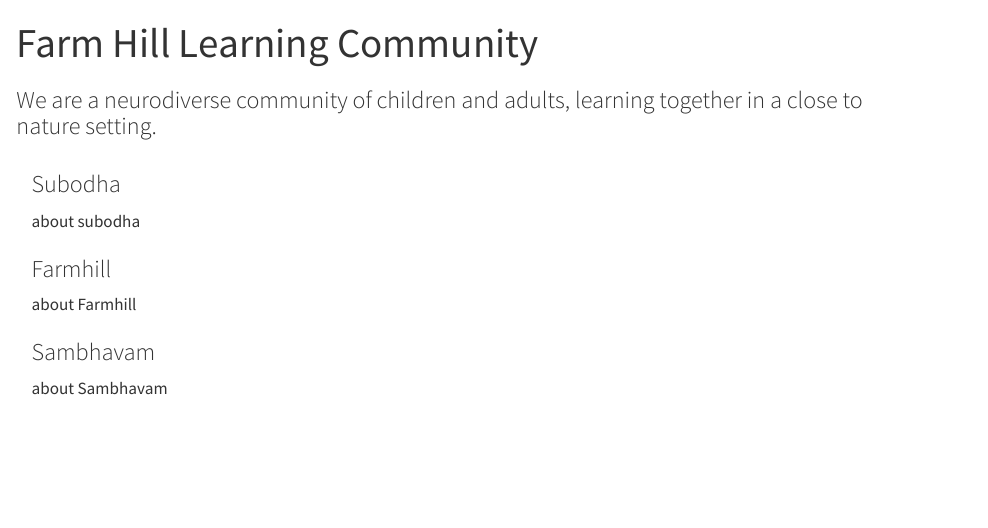
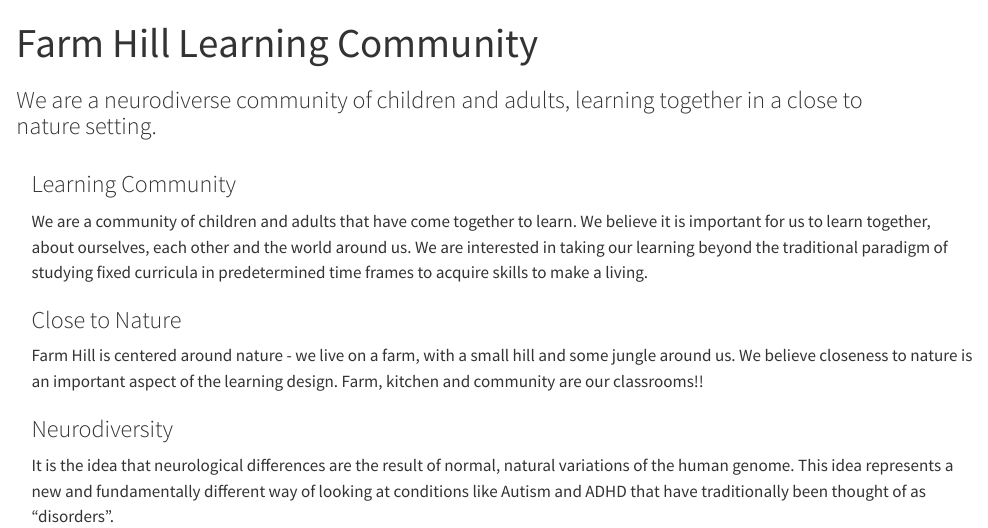
Before and after one commit to farmhill-learning/farmhill-learning.org, a Quarto document (index.qmd): the page in a window 1100 px wide, from its top. Rendered offline with R 4.5, knitr and Pandoc in place of Quarto, with nearby package versions.

Commit message:
add home page content

```diff
--- a/index.qmd
+++ b/index.qmd
@@ -23,22 +23,22 @@ hero-color: white
 ::: {.grid}
 
 ::: {.g-col-12 .g-col-md-4}
-### Subodha
+### Learning Community
 
-about subodha
+We are a community of children and adults that have come together to learn. We believe it is important for us to learn together, about ourselves, each other and the world around us. We are interested in taking our learning beyond the traditional paradigm of studying fixed curricula in predetermined time frames to acquire skills to make a living.
 :::
 
 ::: {.g-col-12 .g-col-md-4}
-### Farmhill
+### Close to Nature
 
-about Farmhill
+Farm Hill is centered around nature - we live on a farm, with a small hill and some jungle around us. We believe closeness to nature is an important aspect of the learning design. Farm, kitchen and community are our classrooms!!
 :::
 
 
 ::: {.g-col-12 .g-col-md-4}
-### Sambhavam
+### Neurodiversity
 
-about Sambhavam
+It is the idea that neurological differences are the result of normal, natural variations of the human genome. This idea represents a new and fundamentally different way of looking at conditions like Autism and ADHD that have traditionally been thought of as "disorders".
 :::
 
 :::
--- a/styles.css
+++ b/styles.css
@@ -2,7 +2,6 @@
 
 .hero {
     text-align: center;
-    margin-bottom: 1.5rem;
 
     background-color: rgba(255, 255, 255, 0.2);
     padding-top: 0px !important;
```
